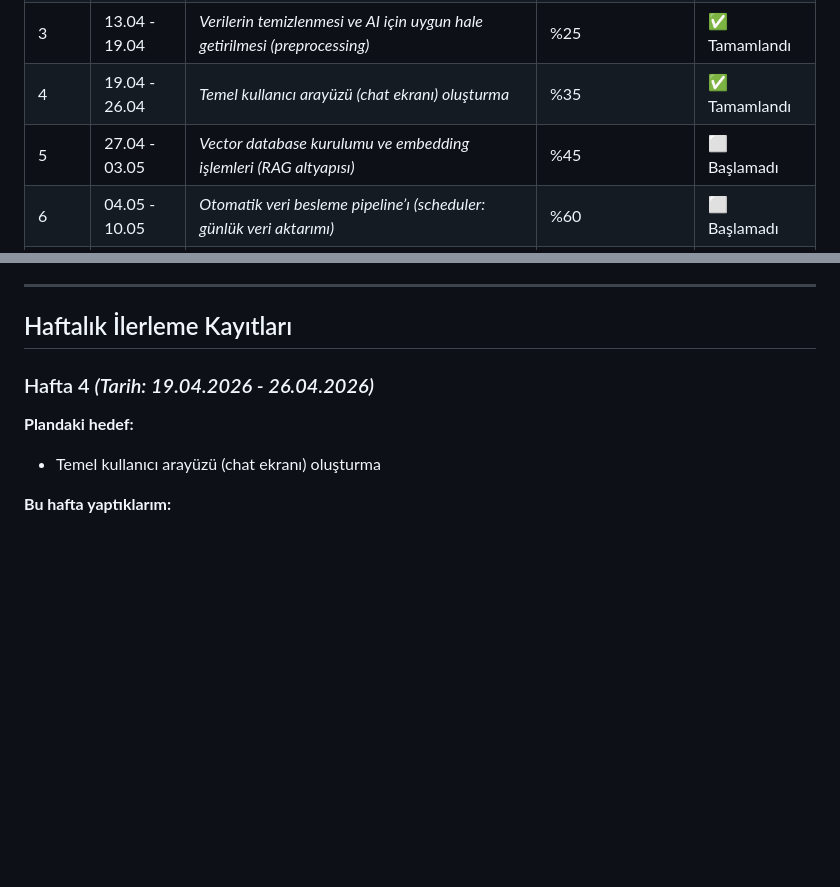
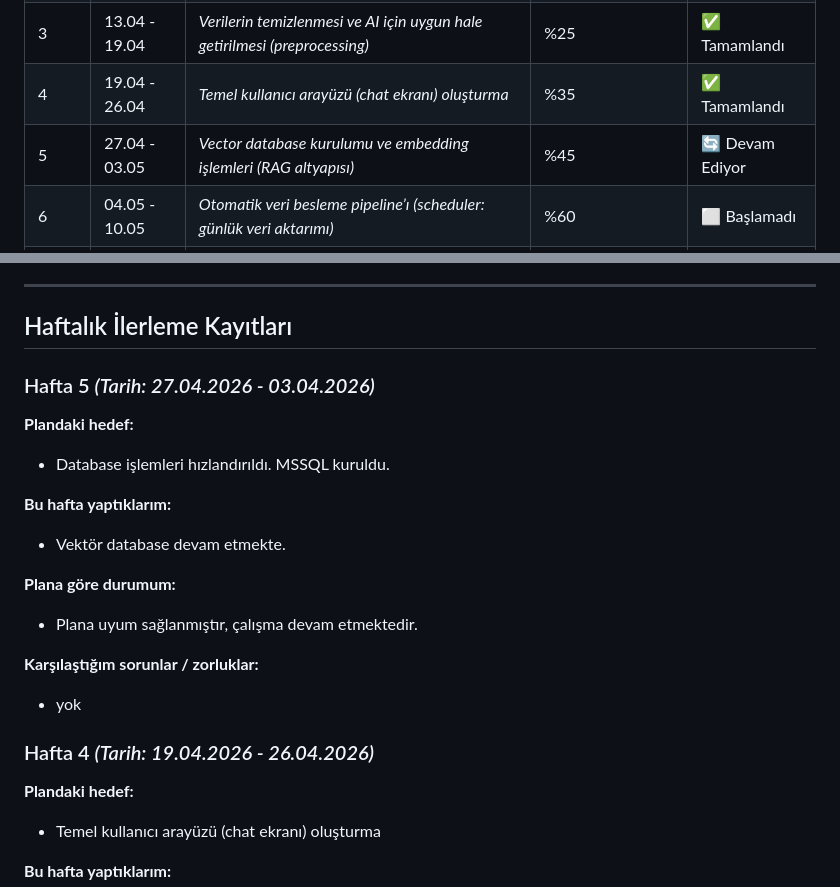
Before and after one commit to Zehrakturk/SAP-AI-Agent, a Markdown page: Haftalik_Ilerleme.md, 2 parts joined by grey strips. GitHub-like rendering; blank space fills up the shorter version.

Commit message:
Hafta 5
Updated the status of week 5 to 'In Progress' and added weekly progress records for weeks 4 and 5.

```diff
--- a/Haftalik_Ilerleme.md
+++ b/Haftalik_Ilerleme.md
@@ -23,7 +23,7 @@
 | 2 | 06.04 - 13.04 | *SAP’den veri çekme (ABAP API / batch job) ve JSON formatına dönüştürme* | %10  | ✅ Tamamlandı |
 | 3 | 13.04 - 19.04 | *Verilerin temizlenmesi ve AI için uygun hale getirilmesi (preprocessing)*| %25 | ✅ Tamamlandı |
 | 4 | 19.04 - 26.04 | *Temel kullanıcı arayüzü (chat ekranı) oluşturma*| %35 | ✅ Tamamlandı |
-| 5 | 27.04 - 03.05 | *Vector database kurulumu ve embedding işlemleri (RAG altyapısı)* | %45 | ⬜ Başlamadı |
+| 5 | 27.04 - 03.05 | *Vector database kurulumu ve embedding işlemleri (RAG altyapısı)* | %45 | 🔄 Devam Ediyor |
 | 6 | 04.05 - 10.05 | *Otomatik veri besleme pipeline’ı (scheduler: günlük veri aktarımı)* | %60 | ⬜ Başlamadı |
 | 7 | 11.05 - 17.05 | *AI’nin kendi veritabanından sorgu yapması ve doğru cevap üretmesi (retrieval + reasoning)* | %70 | ⬜ Başlamadı |
 | 8 | 18.05 - 24.05 | *İş kuralları (business logic): karlılık, risk analizi, öneri üretimi* | %80 | ⬜ Başlamadı |
@@ -35,6 +35,21 @@
 ---
 
 ## Haftalık İlerleme Kayıtları
+
+### Hafta 5 *(Tarih: 27.04.2026 - 03.04.2026)*
+
+**Plandaki hedef:**
+- Database işlemleri hızlandırıldı. MSSQL kuruldu.
+
+**Bu hafta yaptıklarım:**
+- Vektör database devam etmekte.
+
+**Plana göre durumum:**
+- Plana uyum sağlanmıştır, çalışma devam etmektedir.
+
+**Karşılaştığım sorunlar / zorluklar:**
+- yok
+
 
 ### Hafta 4 *(Tarih: 19.04.2026 - 26.04.2026)*
 
```
